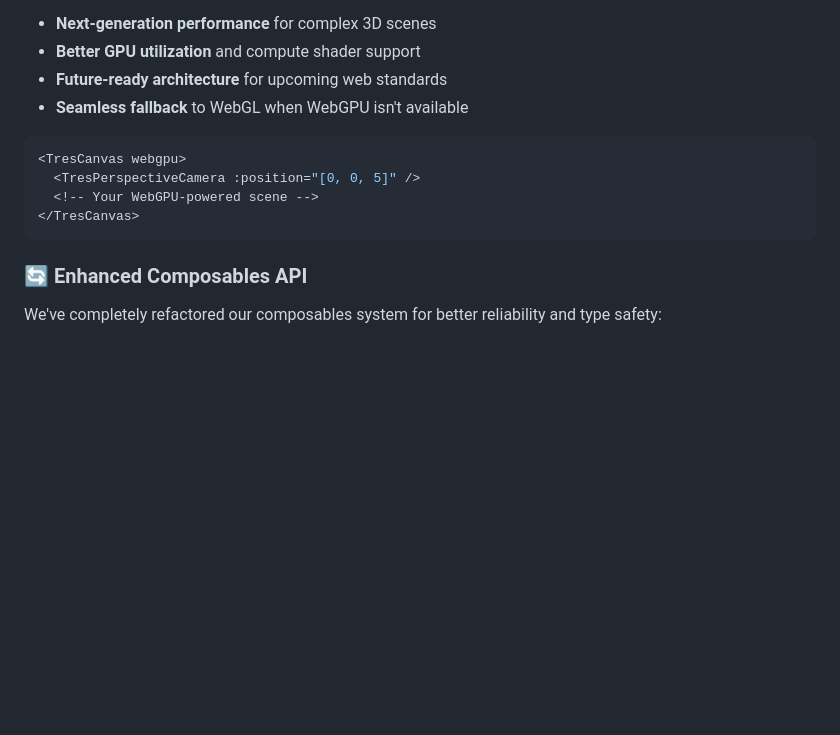
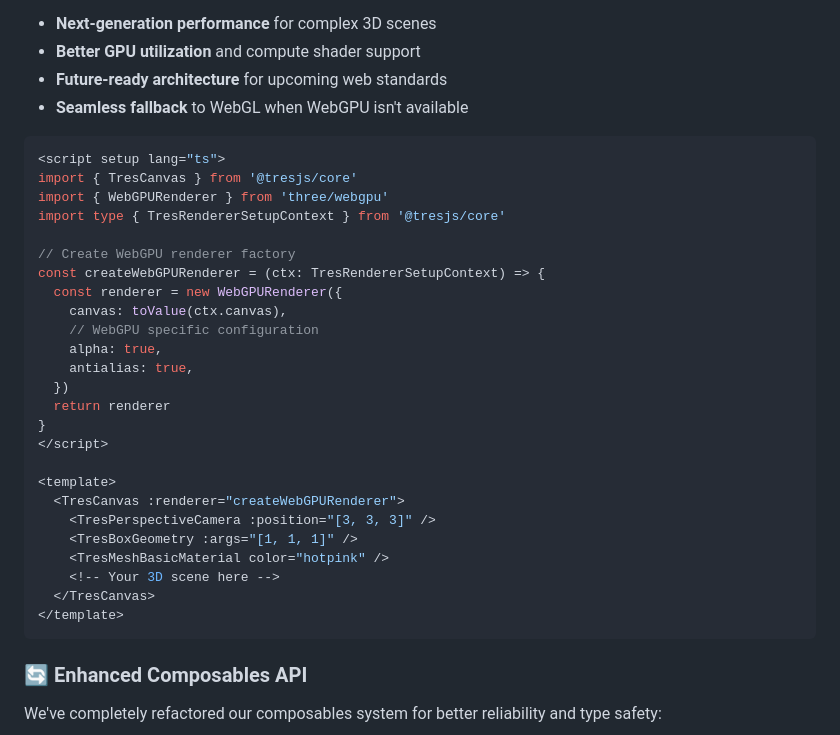
Before and after one commit to Tresjs/tresjs.org, a Markdown page: content/blog/tresjs-v5.md, the part around the change. Rendered like a GitHub page; blank space fills up the shorter version.

Commit message:
feat: corrected webGPU example

````diff
--- a/content/blog/tresjs-v5.md
+++ b/content/blog/tresjs-v5.md
@@ -76,11 +76,32 @@ The future of web graphics is here! TresJS v5 introduces **experimental WebGPU s
 - **Future-ready architecture** for upcoming web standards
 - **Seamless fallback** to WebGL when WebGPU isn't available
 
-```vue
-<TresCanvas webgpu>
-  <TresPerspectiveCamera :position="[0, 0, 5]" />
-  <!-- Your WebGPU-powered scene -->
-</TresCanvas>
+```vue [basic-webgpu.vue]
+<script setup lang="ts">
+import { TresCanvas } from '@tresjs/core'
+import { WebGPURenderer } from 'three/webgpu'
+import type { TresRendererSetupContext } from '@tresjs/core'
+
+// Create WebGPU renderer factory
+const createWebGPURenderer = (ctx: TresRendererSetupContext) => {
+  const renderer = new WebGPURenderer({
+    canvas: toValue(ctx.canvas),
+    // WebGPU specific configuration
+    alpha: true,
+    antialias: true,
+  })
+  return renderer
+}
+</script>
+
+<template>
+  <TresCanvas :renderer="createWebGPURenderer">
+    <TresPerspectiveCamera :position="[3, 3, 3]" />
+    <TresBoxGeometry :args="[1, 1, 1]" />
+    <TresMeshBasicMaterial color="hotpink" />
+    <!-- Your 3D scene here -->
+  </TresCanvas>
+</template>
 ```
 
 ### 🔄 Enhanced Composables API
````
